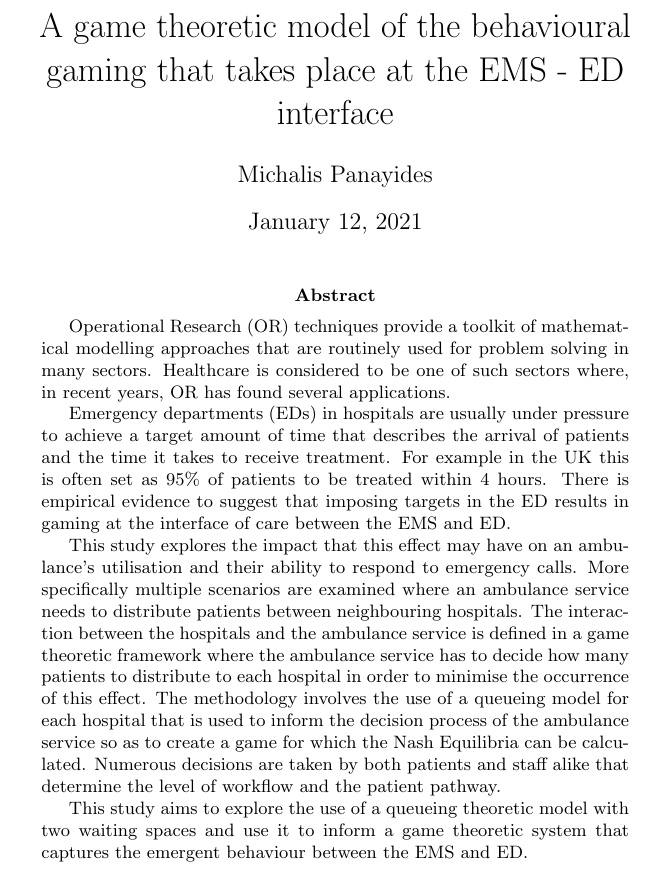
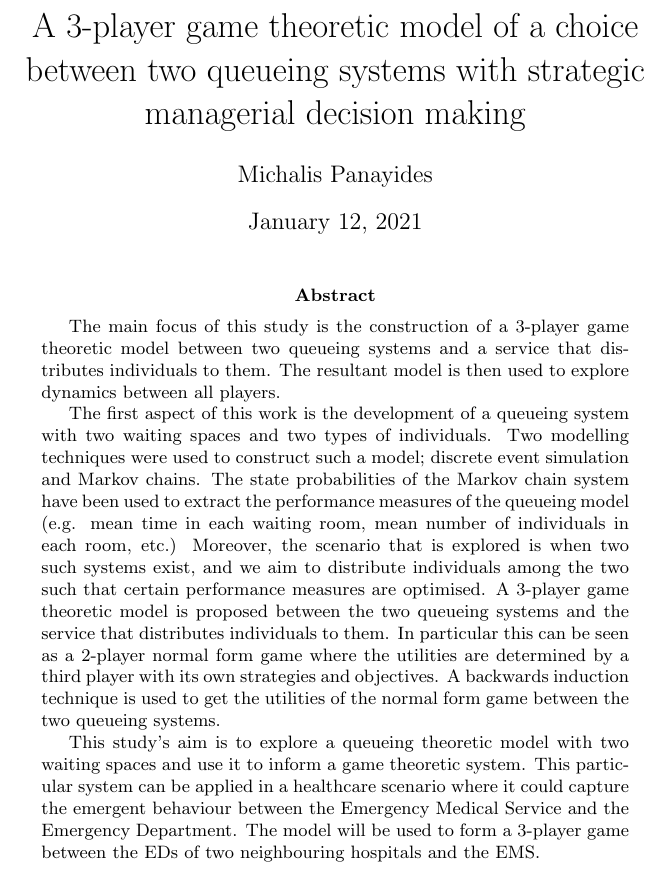
Before and after one commit to MichalisPanayides/Talks, a LaTeX paper (EURO2021/Abstract.tex): part of the page, cut so that both start at the same text. Compiled offline with pdfLaTeX.

Commit message:
Rewrite abstract
Rewrite abstract so that it focuses more on the mathematical
models and formulations rather than the applications.

```diff
--- a/EURO2021/Abstract.tex
+++ b/EURO2021/Abstract.tex
@@ -1,7 +1,6 @@
 \documentclass{article}
 
-\title{A game theoretic model of the behavioural gaming that takes place at the
-EMS - ED interface}
+\title{A 3-player game theoretic model of a choice between two queueing systems with strategic managerial decision making}
 \author{Michalis Panayides}
 
 \begin{document}
@@ -9,34 +8,35 @@ EMS - ED interface}
 \maketitle
 \begin{abstract}
 
-    Operational Research (OR) techniques provide a toolkit of mathematical
-    modelling approaches that are routinely used for problem solving in many
-    sectors. Healthcare is considered to be one of such sectors where, in recent
-    years, OR has found several applications.
+    The main focus of this study is the construction of a 3-player game
+    theoretic model between two queueing systems and a service that distributes
+    individuals to them.
+    The resultant model is then used to explore dynamics between all players.
 
-    Emergency departments (EDs) in hospitals are usually under pressure to
-    achieve a target amount of time that describes the arrival of patients and
-    the time it takes to receive treatment. For example in the UK this is often
-    set as 95\% of patients to be treated within 4 hours. There is empirical
-    evidence to suggest that imposing targets in the ED results in gaming at the
-    interface of care between the EMS and ED.
+    The first aspect of this work is the development of a queueing system
+    with two waiting spaces and two types of individuals.
+    Two modelling techniques were used to construct such a model; discrete event
+    simulation and Markov chains.
+    The state probabilities of the Markov chain system have been used to extract
+    the performance measures of the queueing model (e.g. mean time in each
+    waiting room, mean number of individuals in each room, etc.)
+    Moreover, the scenario that is explored is when two such systems
+    exist, and we aim to distribute individuals among the two such that certain
+    performance measures are optimised.
+    A 3-player game theoretic model is proposed between the two
+    queueing systems and the service that distributes individuals to them.
+    In particular this can be seen as a 2-player normal form game where the
+    utilities are determined by a third player with its own strategies and
+    objectives.
+    A backwards induction technique is used to get the utilities of the normal
+    form game between the two queueing systems.
 
-    This study explores the impact that this effect may have on an ambulance's
-    utilisation and their ability to respond to emergency calls. More
-    specifically multiple scenarios are examined where an ambulance service
-    needs to distribute patients between neighbouring hospitals. The interaction
-    between the hospitals and the ambulance service is defined in a game
-    theoretic framework where the ambulance service has to decide how many
-    patients to distribute to each hospital in order to minimise the occurrence
-    of this effect. The methodology involves the use of a queueing model for
-    each hospital that is used to inform the decision process of the ambulance
-    service so as to create a game for which the Nash Equilibria can be
-    calculated. Numerous decisions are taken by both patients and staff alike
-    that determine the level of workflow and the patient pathway.
-
-    This study aims to explore the use of a queueing theoretic model with two
-    waiting spaces and use it to inform a game theoretic system that captures
-    the emergent behaviour between the EMS and ED.
+    This study's aim is to explore a queueing theoretic model with
+    two waiting spaces and use it to inform a game theoretic system. This
+    particular system can be applied in a healthcare scenario where it could
+    capture the emergent behaviour between the Emergency Medical Service and the
+    Emergency Department. The model will be used to form a 3-player game between
+    the EDs of two neighbouring hospitals and the EMS.
 
 \end{abstract}
 
```
Also changed, not shown: EURO2021/Abstract.pdf.
